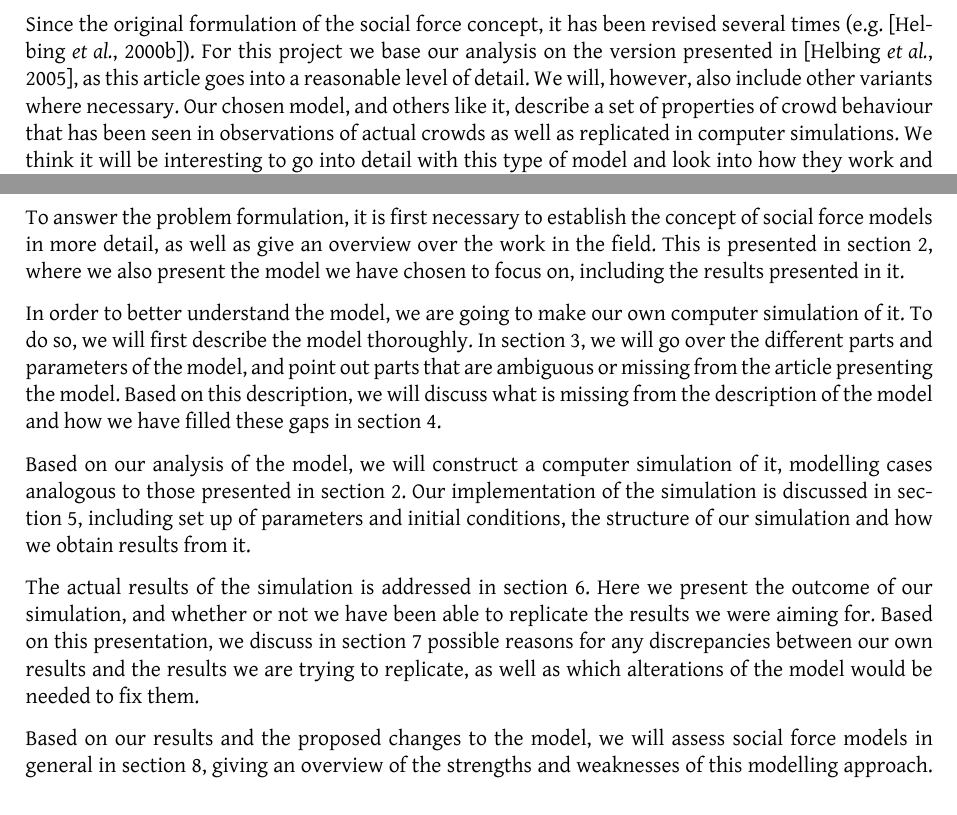
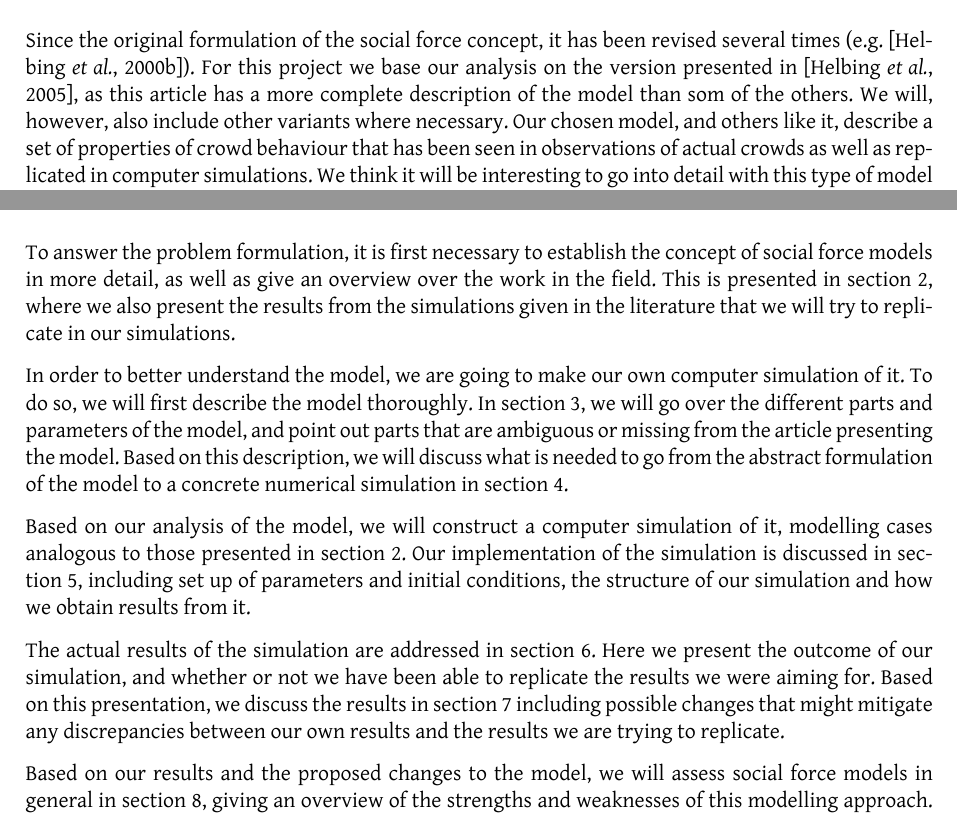
Before and after one commit to tohojo/RUC-math--crowd-modeling, a LaTeX paper (LaTeX/crowd-modelling.tex, which reads LaTeX/introduction.tex): two parts of pages 5 and 6 of 46, joined at a grey line, cut so that both start at the same text. Compiled offline with XeLaTeX.

Commit message:
Corrections to section 1.

```diff
--- a/LaTeX/introduction.tex
+++ b/LaTeX/introduction.tex
@@ -28,14 +28,14 @@ other people etc.
 
 Since the original formulation of the social force concept, it has been
 revised several times (e.g.  \cite{helbing00}). For this project we base our
-analysis on the  version presented in \cite{self-org}, as this article goes
-into a reasonable level of detail. We will, however, also include other
-variants where necessary.  Our chosen model, and others like it, describe a
-set of properties of crowd behaviour that has been seen in observations of
-actual crowds as well as replicated in computer simulations.  We think it will
-be interesting to go into detail with this type of model and look into how
-they work and what they can tell us about crowds. This brings us to our
-problem formulation:
+analysis on the  version presented in \cite{self-org}, as this article has a
+more complete description of the model than som of the others. We will,
+however, also include other variants where necessary.  Our chosen model, and
+others like it, describe a set of properties of crowd behaviour that has been
+seen in observations of actual crowds as well as replicated in computer
+simulations.  We think it will be interesting to go into detail with this type
+of model and look into how they work and what they can tell us about crowds.
+This brings us to our problem formulation:
 
 \subsection{Problem formulation}
 \begin{quote}
@@ -71,30 +71,32 @@ are thus not explained.
 To answer the problem formulation, it is first necessary to establish the
 concept of social force models in more detail, as well as give an overview
 over the work in the field. This is presented in
-section~\ref{sec:social-forces}, where we also present the model we have chosen
-to focus on, including the results presented in it.
+section~\ref{sec:social-forces}, where we also present the results from the
+simulations given in the literature that we will try to replicate in our
+simulations.
 
 In order to better understand the model, we are going to make our own computer
 simulation of it. To do so, we will first describe the model thoroughly. In
 section~\ref{sec:the-model}, we will go over the different parts and
 parameters of the model, and point out parts that are ambiguous or missing
 from the article presenting the model. Based on this description, we will
-discuss what is missing from the description of the model and how we have
-filled these gaps in section~\ref{sec:model-to-simulation}.
+discuss what is needed to go from the abstract formulation of the model to a
+concrete numerical simulation in section~\ref{sec:model-to-simulation}.
 
 Based on our analysis of the model, we will construct a computer simulation of
 it, modelling cases analogous to those presented in
-section~\ref{sec:social-forces}. Our implementation of the simulation is discussed in section~\ref{sec:simulation}, including set up of
-parameters and initial conditions, the structure of our simulation and how we
-obtain results from it.
+section~\ref{sec:social-forces}. Our implementation of the simulation is
+discussed in section~\ref{sec:simulation}, including set up of parameters and
+initial conditions, the structure of our simulation and how we obtain results
+from it.
 
-The actual results of the simulation is addressed in
+The actual results of the simulation are addressed in
 section~\ref{sec:results}. Here we present the outcome of our simulation, and
 whether or not we have been able to replicate the results we were aiming for.
-Based on this presentation, we discuss in section~\ref{sec:discussion}
-possible reasons for any discrepancies between our own results and the results
-we are trying to replicate, as well as which alterations of the model would
-be needed to fix them.
+Based on this presentation, we discuss the results in
+section~\ref{sec:discussion} including possible changes that might mitigate
+any discrepancies between our own results and the results we are trying to
+replicate.
 
 Based on our results and the proposed changes to the model, we will assess
 social force models in general in section~\ref{sec:assessment}, giving an
```
